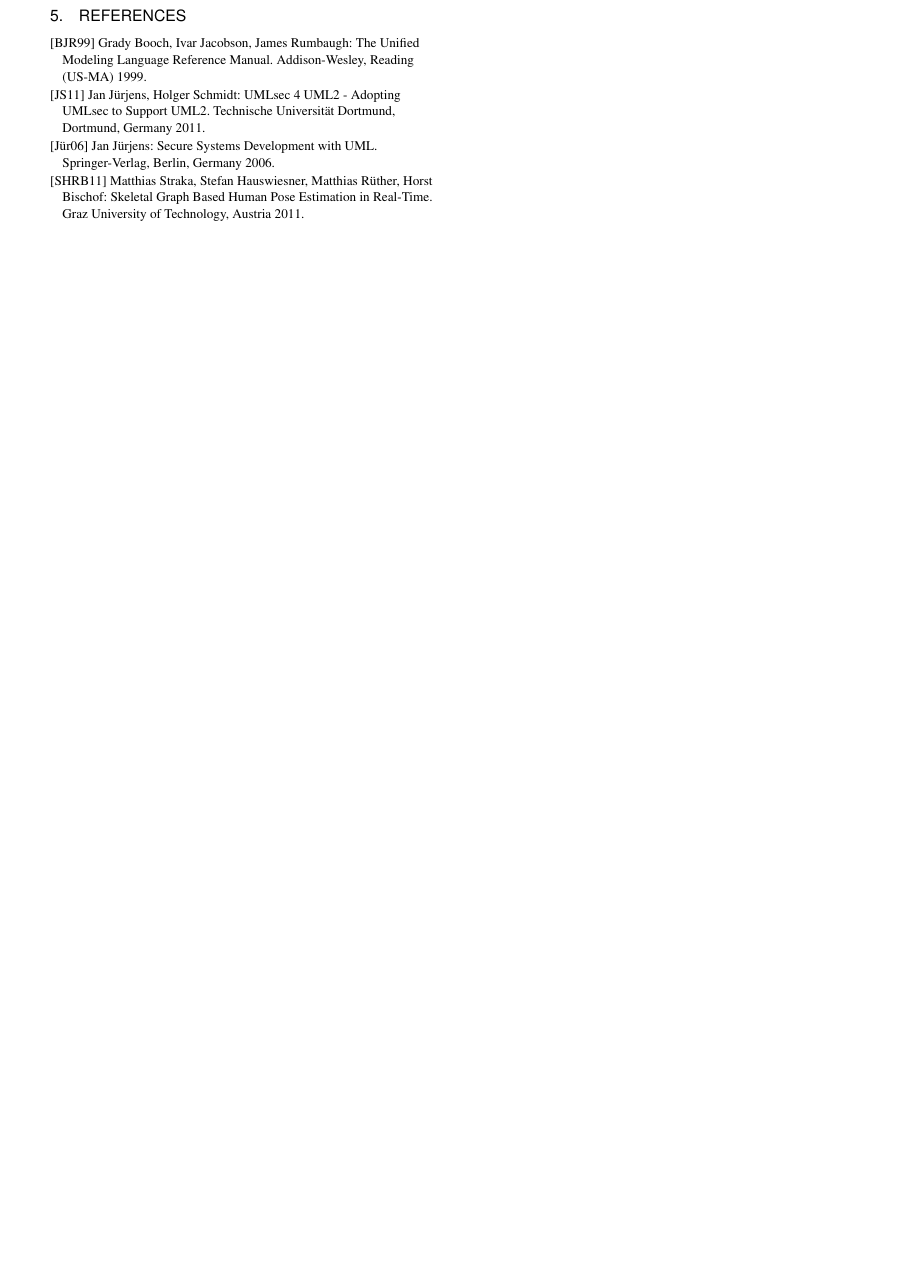
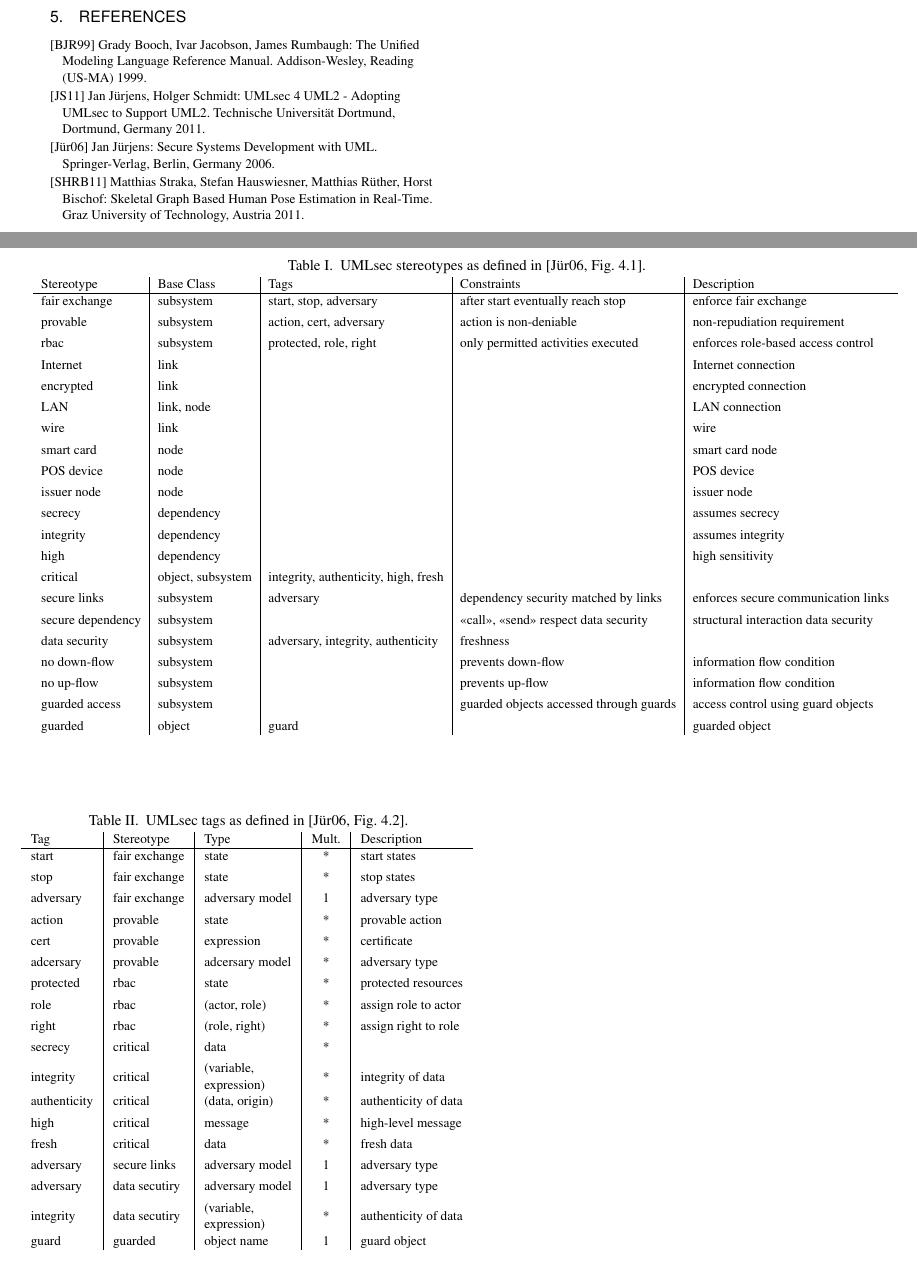
Before and after one commit to Senci/swa-seminar-security-modelling, a LaTeX paper (paper/security models - imanverdiyev licina.tex): part of page 3 of 3 before the commit and two parts of pages 3 and 4 of 4 after it, the two joined at a grey line, cut so that both start at the same text, the shorter picture padded with empty space. Compiled offline with pdfLaTeX.

Commit message:
uml weitergeführt, UMLsec angefangen

```diff
--- a/paper/security models - imanverdiyev licina.tex
+++ b/paper/security models - imanverdiyev licina.tex
@@ -28,6 +28,9 @@
 %\acmMonth{Month}
 %\acmArticleNum{XXX}
 %\acmdoi{10.1145/XXXXXXX.YYYYYYY}
+
+\newcommand{\specialcell}[2][l]{%
+\begin{tabular}[#1]{@{}l@{}}#2\end{tabular}}
 
 \acmVolume{28}
 \acmNumber{4}
@@ -208 +215,31 @@
 
+\begin{table*}[t]
+	\tabcolsep5pt
+	\tbl{UMLsec stereotypes as defined in \cite[Fig. 4.1]{Jür06}.}{%
+	\begin{tabular}{l|l|l|l|l}
+		Stereotype & Base Class & Tags & Constraints & Description \\ \hline
+		fair exchange & subsystem & start, stop, adversary & after start eventually reach stop & enforce fair exchange \\[0.1cm]
+		provable & subsystem & action, cert, adversary & action is non-deniable & non-repudiation requirement \\[0.1cm]
+		rbac & subsystem & protected, role, right & only permitted activities executed & enforces role-based access control \\[0.1cm]
+		Internet & link & & & Internet connection \\[0.1cm]
+		encrypted & link & & & encrypted connection \\[0.1cm]
+		LAN & link, node & & & LAN connection \\[0.1cm]
+		wire & link & & & wire \\[0.1cm]
+		smart card & node & & & smart card node \\[0.1cm]
+		POS device & node & & & POS device \\[0.1cm]
+		issuer node & node & & & issuer node \\[0.1cm]
+		secrecy & dependency & & & assumes secrecy \\[0.1cm]
+		integrity & dependency & & & assumes integrity \\[0.1cm]
+		high & dependency & & & high sensitivity \\[0.1cm]
+		critical & object, subsystem & integrity, authenticity, high, fresh & & \\[0.1cm]
+		secure links & subsystem & adversary & dependency security matched by links & enforces secure communication links \\[0.1cm]
+		secure dependency & subsystem & & <<call>>, <<send>> respect data security & structural interaction data security \\[0.1cm]
+		data security & subsystem & adversary, integrity, authenticity & freshness \\[0.1cm]
+		no down-flow & subsystem & & prevents down-flow & information flow condition \\[0.1cm]
+		no up-flow & subsystem & & prevents up-flow & information flow condition \\[0.1cm]
+		guarded access & subsystem & & guarded objects accessed through guards & access control using guard objects \\[0.1cm]
+		guarded & object & guard & & guarded object
+	\end{tabular}
+	}
+	\label{tbl:umlsec-stereotypes}
+\end{table*}
@@ -210,7 +246,30 @@
 
-blabla wichtig
-
-intentionally left blank.
+\begin{table}[ht]
+	\tbl{UMLsec tags as defined in \cite[Fig. 4.2]{Jür06}.}{%
+	\begin{tabular}{l|l|l|c|l}
+		Tag & Stereotype & Type & Mult. & Description \\ \hline
+		start & fair exchange & state  & * &  start states \\[0.1cm]
+		stop & fair exchange & state & * & stop states \\[0.1cm]
+		adversary & fair exchange & adversary model & 1 & adversary type \\[0.1cm]
+		action & provable & state & * & provable action \\[0.1cm]
+		cert & provable & expression & * & certificate \\[0.1cm]
+		adcersary & provable & adcersary model & * & adversary type \\[0.1cm]
+		protected & rbac & state  & * &  protected resources \\[0.1cm]
+		role & rbac & (actor, role)  & * &  assign role to actor \\[0.1cm]
+		right & rbac & (role, right)  & * &  assign right to role \\[0.1cm]
+		secrecy & critical & data  & * &   \\[0.1cm]
+		integrity & critical & \specialcell{(variable,\\expression)} & * & integrity of data \\[0.1cm]
+		authenticity & critical & (data, origin) & * & authenticity of data \\[0.1cm]
+		high & critical & message & * & high-level message \\[0.1cm]
+		fresh & critical & data & * & fresh data \\[0.1cm]
+		adversary & secure links & adversary model & 1 & adversary type \\[0.1cm]
+		adversary & data secutiry & adversary model & 1 & adversary type \\[0.1cm]
+		integrity & data secutiry & \specialcell{(variable,\\expression)} & * & authenticity of data \\[0.1cm]
+		guard & guarded & object name & 1 & guard object
+	\end{tabular}
+	}
+	\label{tbl:umlsec-tags}
+\end{table}
 
 \section{Conclusion}
 \label{sec:conclusion}
```
Also changed, not shown: paper/security models - imanverdiyev licina.pdf, paper/security models - imanverdiyev licina.tex (9 more changed lines).
